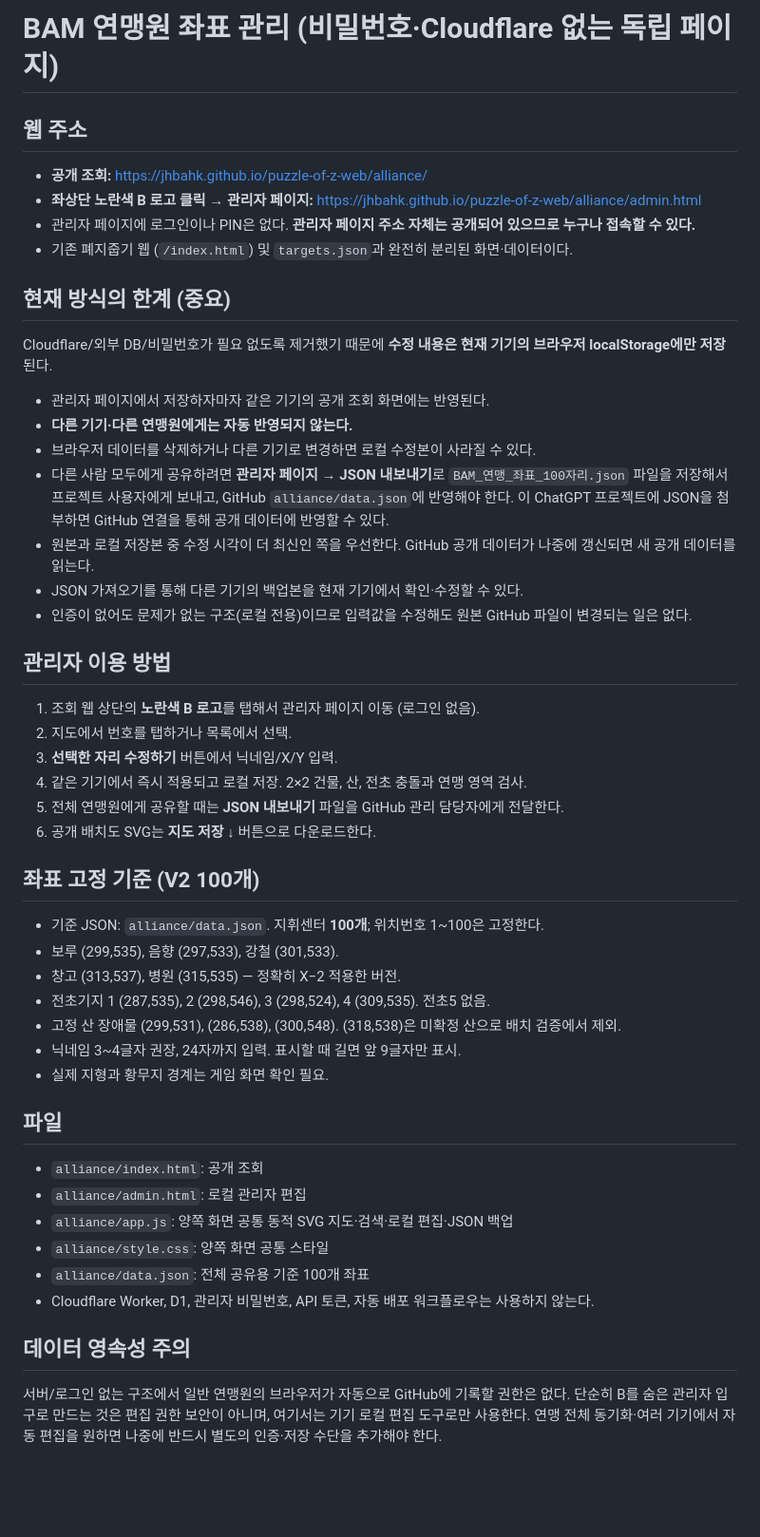
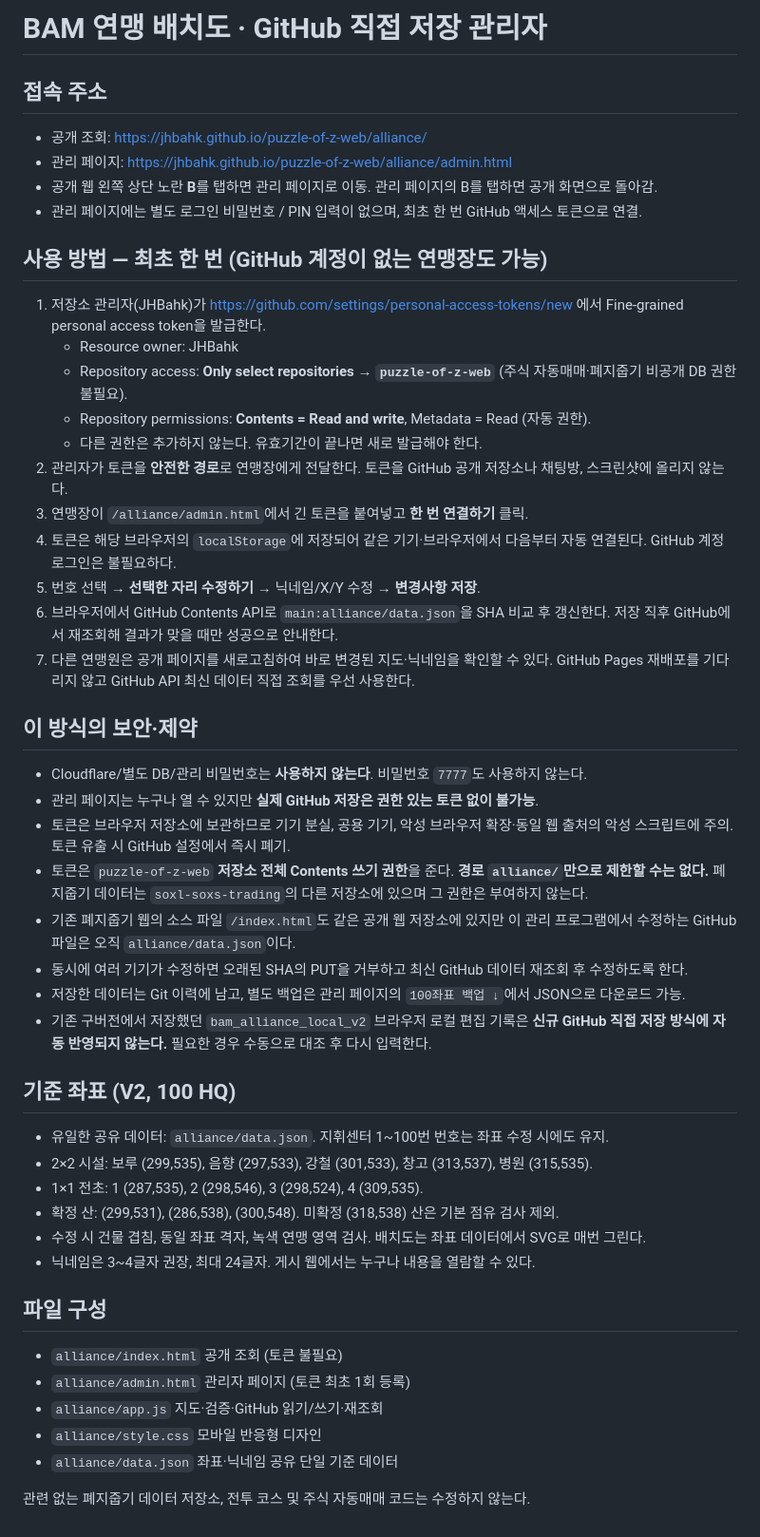
Before and after one commit to JHBahk/puzzle-of-z-web, a Markdown page: alliance/README.md, the part around the change. Shown at 95% size. GitHub-like rendering; blank space fills up the shorter version.

Commit message:
Document BAM one-time GitHub token connection and live shared editing

```diff
--- a/alliance/README.md
+++ b/alliance/README.md
@@ -1,45 +1,47 @@
-# BAM 연맹원 좌표 관리 (비밀번호·Cloudflare 없는 독립 페이지)
+# BAM 연맹 배치도 · GitHub 직접 저장 관리자
 
-## 웹 주소
-- **공개 조회:** https://jhbahk.github.io/puzzle-of-z-web/alliance/
-- **좌상단 노란색 B 로고 클릭 → 관리자 페이지:** https://jhbahk.github.io/puzzle-of-z-web/alliance/admin.html
-- 관리자 페이지에 로그인이나 PIN은 없다. **관리자 페이지 주소 자체는 공개되어 있으므로 누구나 접속할 수 있다.**
-- 기존 폐지줍기 웹 (`/index.html`) 및 `targets.json`과 완전히 분리된 화면·데이터이다.
+## 접속 주소
+- 공개 조회: https://jhbahk.github.io/puzzle-of-z-web/alliance/
+- 관리 페이지: https://jhbahk.github.io/puzzle-of-z-web/alliance/admin.html
+- 공개 웹 왼쪽 상단 노란 **B**를 탭하면 관리 페이지로 이동. 관리 페이지의 B를 탭하면 공개 화면으로 돌아감.
+- 관리 페이지에는 별도 로그인 비밀번호 / PIN 입력이 없으며, 최초 한 번 GitHub 액세스 토큰으로 연결.
 
-## 현재 방식의 한계 (중요)
-Cloudflare/외부 DB/비밀번호가 필요 없도록 제거했기 때문에 **수정 내용은 현재 기기의 브라우저 localStorage에만 저장**된다.
-- 관리자 페이지에서 저장하자마자 같은 기기의 공개 조회 화면에는 반영된다.
-- **다른 기기·다른 연맹원에게는 자동 반영되지 않는다.**
-- 브라우저 데이터를 삭제하거나 다른 기기로 변경하면 로컬 수정본이 사라질 수 있다.
-- 다른 사람 모두에게 공유하려면 **관리자 페이지 → JSON 내보내기**로 `BAM_연맹_좌표_100자리.json` 파일을 저장해서 프로젝트 사용자에게 보내고, GitHub `alliance/data.json`에 반영해야 한다. 이 ChatGPT 프로젝트에 JSON을 첨부하면 GitHub 연결을 통해 공개 데이터에 반영할 수 있다.
-- 원본과 로컬 저장본 중 수정 시각이 더 최신인 쪽을 우선한다. GitHub 공개 데이터가 나중에 갱신되면 새 공개 데이터를 읽는다.
-- JSON 가져오기를 통해 다른 기기의 백업본을 현재 기기에서 확인·수정할 수 있다.
-- 인증이 없어도 문제가 없는 구조(로컬 전용)이므로 입력값을 수정해도 원본 GitHub 파일이 변경되는 일은 없다.
+## 사용 방법 — 최초 한 번 (GitHub 계정이 없는 연맹장도 가능)
+1. 저장소 관리자(JHBahk)가 https://github.com/settings/personal-access-tokens/new 에서 Fine-grained personal access token을 발급한다.
+   - Resource owner: JHBahk
+   - Repository access: **Only select repositories → `puzzle-of-z-web`** (주식 자동매매·폐지줍기 비공개 DB 권한 불필요).
+   - Repository permissions: **Contents = Read and write**, Metadata = Read (자동 권한).
+   - 다른 권한은 추가하지 않는다. 유효기간이 끝나면 새로 발급해야 한다.
+2. 관리자가 토큰을 **안전한 경로**로 연맹장에게 전달한다. 토큰을 GitHub 공개 저장소나 채팅방, 스크린샷에 올리지 않는다.
+3. 연맹장이 `/alliance/admin.html`에서 긴 토큰을 붙여넣고 **한 번 연결하기** 클릭.
+4. 토큰은 해당 브라우저의 `localStorage`에 저장되어 같은 기기·브라우저에서 다음부터 자동 연결된다. GitHub 계정 로그인은 불필요하다.
+5. 번호 선택 → **선택한 자리 수정하기** → 닉네임/X/Y 수정 → **변경사항 저장**.
+6. 브라우저에서 GitHub Contents API로 `main:alliance/data.json`을 SHA 비교 후 갱신한다. 저장 직후 GitHub에서 재조회해 결과가 맞을 때만 성공으로 안내한다.
+7. 다른 연맹원은 공개 페이지를 새로고침하여 바로 변경된 지도·닉네임을 확인할 수 있다. GitHub Pages 재배포를 기다리지 않고 GitHub API 최신 데이터 직접 조회를 우선 사용한다.
 
-## 관리자 이용 방법
-1. 조회 웹 상단의 **노란색 B 로고**를 탭해서 관리자 페이지 이동 (로그인 없음).
-2. 지도에서 번호를 탭하거나 목록에서 선택.
-3. **선택한 자리 수정하기** 버튼에서 닉네임/X/Y 입력.
-4. 같은 기기에서 즉시 적용되고 로컬 저장. 2×2 건물, 산, 전초 충돌과 연맹 영역 검사.
-5. 전체 연맹원에게 공유할 때는 **JSON 내보내기** 파일을 GitHub 관리 담당자에게 전달한다.
-6. 공개 배치도 SVG는 **지도 저장 ↓** 버튼으로 다운로드한다.
+## 이 방식의 보안·제약
+- Cloudflare/별도 DB/관리 비밀번호는 **사용하지 않는다**. 비밀번호 `7777`도 사용하지 않는다.
+- 관리 페이지는 누구나 열 수 있지만 **실제 GitHub 저장은 권한 있는 토큰 없이 불가능**.
+- 토큰은 브라우저 저장소에 보관하므로 기기 분실, 공용 기기, 악성 브라우저 확장·동일 웹 출처의 악성 스크립트에 주의. 토큰 유출 시 GitHub 설정에서 즉시 폐기.
+- 토큰은 `puzzle-of-z-web` **저장소 전체 Contents 쓰기 권한**을 준다. **경로 `alliance/`만으로 제한할 수는 없다.** 폐지줍기 데이터는 `soxl-soxs-trading`의 다른 저장소에 있으며 그 권한은 부여하지 않는다.
+- 기존 폐지줍기 웹의 소스 파일 `/index.html`도 같은 공개 웹 저장소에 있지만 이 관리 프로그램에서 수정하는 GitHub 파일은 오직 `alliance/data.json`이다.
+- 동시에 여러 기기가 수정하면 오래된 SHA의 PUT을 거부하고 최신 GitHub 데이터 재조회 후 수정하도록 한다.
+- 저장한 데이터는 Git 이력에 남고, 별도 백업은 관리 페이지의 `100좌표 백업 ↓`에서 JSON으로 다운로드 가능.
+- 기존 구버전에서 저장했던 `bam_alliance_local_v2` 브라우저 로컬 편집 기록은 **신규 GitHub 직접 저장 방식에 자동 반영되지 않는다.** 필요한 경우 수동으로 대조 후 다시 입력한다.
 
-## 좌표 고정 기준 (V2 100개)
-- 기준 JSON: `alliance/data.json`. 지휘센터 **100개**; 위치번호 1~100은 고정한다.
-- 보루 (299,535), 음향 (297,533), 강철 (301,533).
-- 창고 (313,537), 병원 (315,535) — 정확히 X−2 적용한 버전.
-- 전초기지 1 (287,535), 2 (298,546), 3 (298,524), 4 (309,535). 전초5 없음.
-- 고정 산 장애물 (299,531), (286,538), (300,548). (318,538)은 미확정 산으로 배치 검증에서 제외.
-- 닉네임 3~4글자 권장, 24자까지 입력. 표시할 때 길면 앞 9글자만 표시.
-- 실제 지형과 황무지 경계는 게임 화면 확인 필요.
+## 기준 좌표 (V2, 100 HQ)
+- 유일한 공유 데이터: `alliance/data.json`. 지휘센터 1~100번 번호는 좌표 수정 시에도 유지.
+- 2×2 시설: 보루 (299,535), 음향 (297,533), 강철 (301,533), 창고 (313,537), 병원 (315,535).
+- 1×1 전초: 1 (287,535), 2 (298,546), 3 (298,524), 4 (309,535).
+- 확정 산: (299,531), (286,538), (300,548). 미확정 (318,538) 산은 기본 점유 검사 제외.
+- 수정 시 건물 겹침, 동일 좌표 격자, 녹색 연맹 영역 검사. 배치도는 좌표 데이터에서 SVG로 매번 그린다.
+- 닉네임은 3~4글자 권장, 최대 24글자. 게시 웹에서는 누구나 내용을 열람할 수 있다.
 
-## 파일
-- `alliance/index.html`: 공개 조회
-- `alliance/admin.html`: 로컬 관리자 편집
-- `alliance/app.js`: 양쪽 화면 공통 동적 SVG 지도·검색·로컬 편집·JSON 백업
-- `alliance/style.css`: 양쪽 화면 공통 스타일
-- `alliance/data.json`: 전체 공유용 기준 100개 좌표
-- Cloudflare Worker, D1, 관리자 비밀번호, API 토큰, 자동 배포 워크플로우는 사용하지 않는다.
+## 파일 구성
+- `alliance/index.html` 공개 조회 (토큰 불필요)
+- `alliance/admin.html` 관리자 페이지 (토큰 최초 1회 등록)
+- `alliance/app.js` 지도·검증·GitHub 읽기/쓰기·재조회
+- `alliance/style.css` 모바일 반응형 디자인
+- `alliance/data.json` 좌표·닉네임 공유 단일 기준 데이터
 
-## 데이터 영속성 주의
-서버/로그인 없는 구조에서 일반 연맹원의 브라우저가 자동으로 GitHub에 기록할 권한은 없다. 단순히 B를 숨은 관리자 입구로 만드는 것은 편집 권한 보안이 아니며, 여기서는 기기 로컬 편집 도구로만 사용한다. 연맹 전체 동기화·여러 기기에서 자동 편집을 원하면 나중에 반드시 별도의 인증·저장 수단을 추가해야 한다.
+관련 없는 폐지줍기 데이터 저장소, 전투 코스 및 주식 자동매매 코드는 수정하지 않는다.
```
